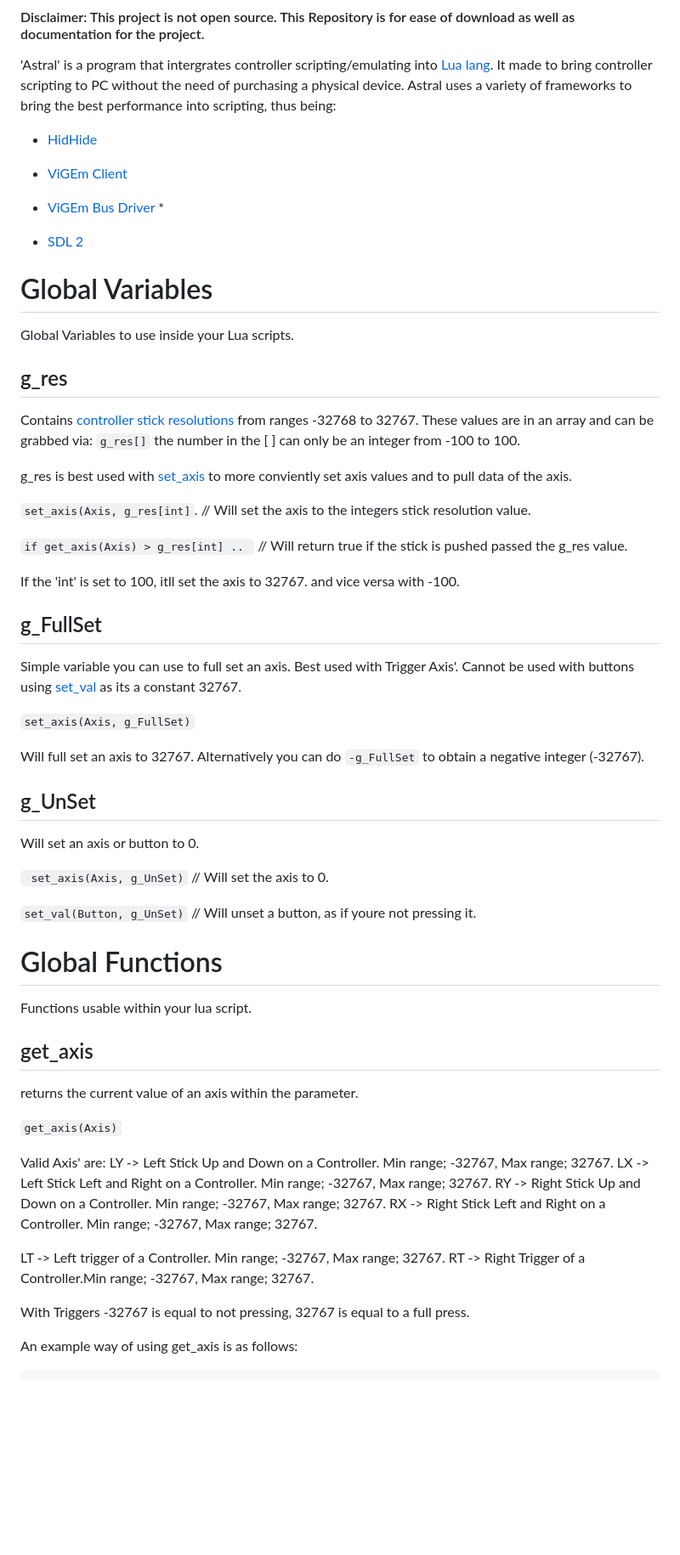
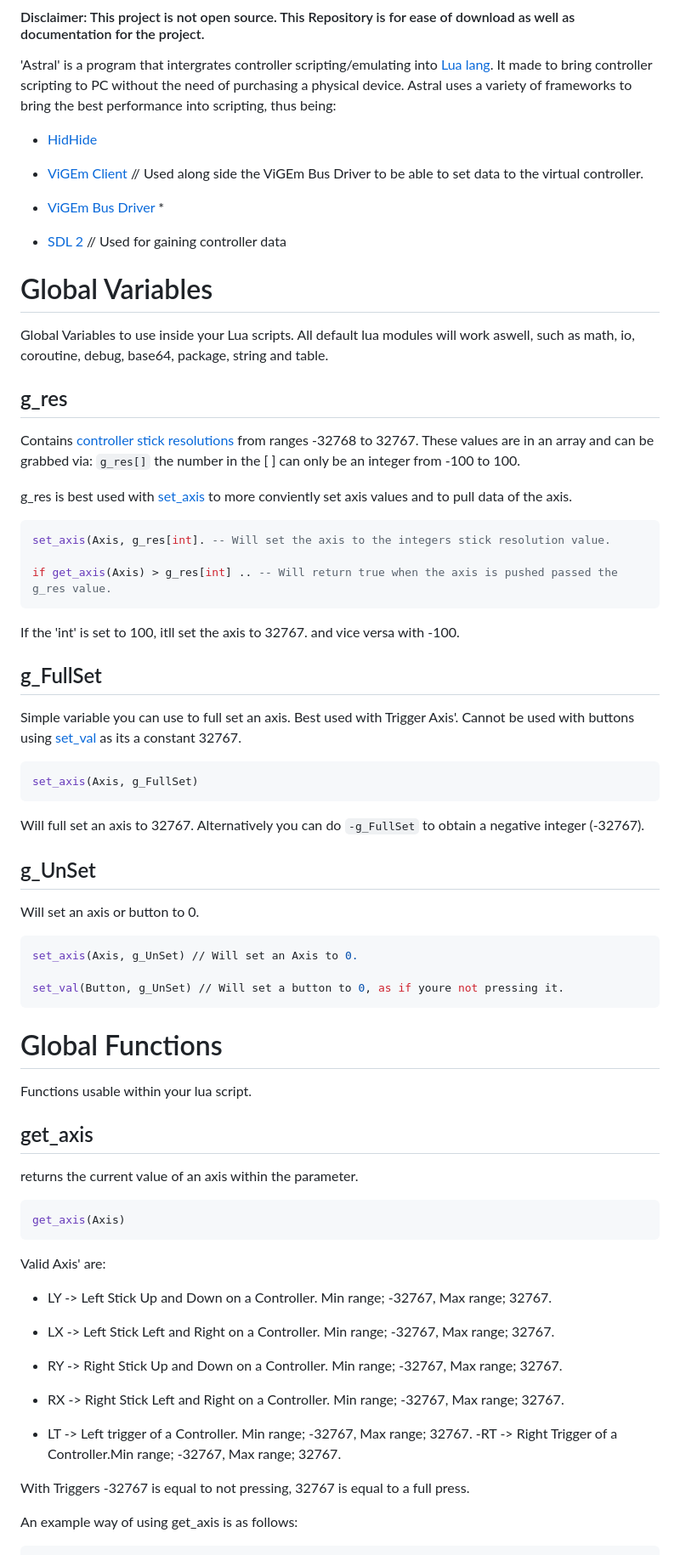
Before and after one commit to zKiwiko/Astral, a Markdown page: README.md, the part around the change printed below. Shown: that part at 85% size. Drawn GitHub-style; blank space fills up the shorter version.

````diff
--- a/README.md
+++ b/README.md
@@ -6,15 +6,15 @@ Astral uses a variety of frameworks to bring the best performance into scripting
 
 - [HidHide](https://github.com/nefarius/HidHide)
 
-- [ViGEm Client](https://github.com/nefarius/ViGEmClient)
+- [ViGEm Client](https://github.com/nefarius/ViGEmClient) // Used along side the ViGEm Bus Driver to be able to set data to the virtual controller.
 
 - [ViGEm Bus Driver](https://github.com/nefarius/ViGEmBus) *
 
-- [SDL 2](https://github.com/libsdl-org/SDL)
+- [SDL 2](https://github.com/libsdl-org/SDL) // Used for gaining controller data
 
 # Global Variables
 
-Global Variables to use inside your Lua scripts.
+Global Variables to use inside your Lua scripts. All default lua modules will work aswell, such as math, io, coroutine, debug, base64, package, string and table.
 
 ## g_res
 Contains [controller stick resolutions](https://github.com/zKiwiko/Stick-Resolutions) from ranges -32768 to 32767.
@@ -22,25 +22,31 @@
 
 g_res is best used with [set_axis](#set_axis) to more conviently set axis values and to pull data of the axis.
 
-```set_axis(Axis, g_res[int]```. // Will set the axis to the integers stick resolution value.
+```lua
+set_axis(Axis, g_res[int]. -- Will set the axis to the integers stick resolution value.
 
-```if get_axis(Axis) > g_res[int] .. ``` // Will return true if the stick is pushed passed the g_res value.
+if get_axis(Axis) > g_res[int] .. -- Will return true when the axis is pushed passed the g_res value.
+```
 
 If the 'int' is set to 100, itll set the axis to 32767. and vice versa with -100.
 
 ## g_FullSet
 Simple variable you can use to full set an axis. Best used with Trigger Axis'. Cannot be used with buttons using [set_val](#set_val) as its a constant 32767.
 
-```set_axis(Axis, g_FullSet)```
+```lua
+set_axis(Axis, g_FullSet)
+```
 
 Will full set an axis to 32767. Alternatively you can do ```-g_FullSet``` to obtain a negative integer (-32767).
 
 ## g_UnSet
 Will set an axis or button to 0.
 
-``` set_axis(Axis, g_UnSet)``` // Will set the axis to 0.
+```lua
+set_axis(Axis, g_UnSet) // Will set an Axis to 0.
 
-```set_val(Button, g_UnSet)``` // Will unset a button, as if youre not pressing it.
+set_val(Button, g_UnSet) // Will set a button to 0, as if youre not pressing it.
+```
 
 # Global Functions
 Functions usable within your lua script.
@@ -48,16 +54,18 @@ Functions usable within your lua script.
 ## get_axis
 returns the current value of an axis within the parameter.
 
-```get_axis(Axis)```
+```lua
+get_axis(Axis)
+```
 
 Valid Axis' are:
-LY -> Left Stick Up and Down on a Controller. Min range; -32767, Max range; 32767.
-LX -> Left Stick Left and Right on a Controller. Min range; -32767, Max range; 32767.
-RY -> Right Stick Up and Down on a Controller. Min range; -32767, Max range; 32767.
-RX -> Right Stick Left and Right on a Controller. Min range; -32767, Max range; 32767.
+- LY -> Left Stick Up and Down on a Controller. Min range; -32767, Max range; 32767.
+- LX -> Left Stick Left and Right on a Controller. Min range; -32767, Max range; 32767.
+- RY -> Right Stick Up and Down on a Controller. Min range; -32767, Max range; 32767.
+- RX -> Right Stick Left and Right on a Controller. Min range; -32767, Max range; 32767.
 
-LT -> Left trigger of a Controller. Min range; -32767, Max range; 32767.
-RT -> Right Trigger of a Controller.Min range; -32767, Max range; 32767.
+- LT -> Left trigger of a Controller. Min range; -32767, Max range; 32767.
+ -RT -> Right Trigger of a Controller.Min range; -32767, Max range; 32767.
 
 With Triggers -32767 is equal to not pressing, 32767 is equal to a full press.
 
````
Also changed, not shown: other parts of README.md (+59 -17 lines).
